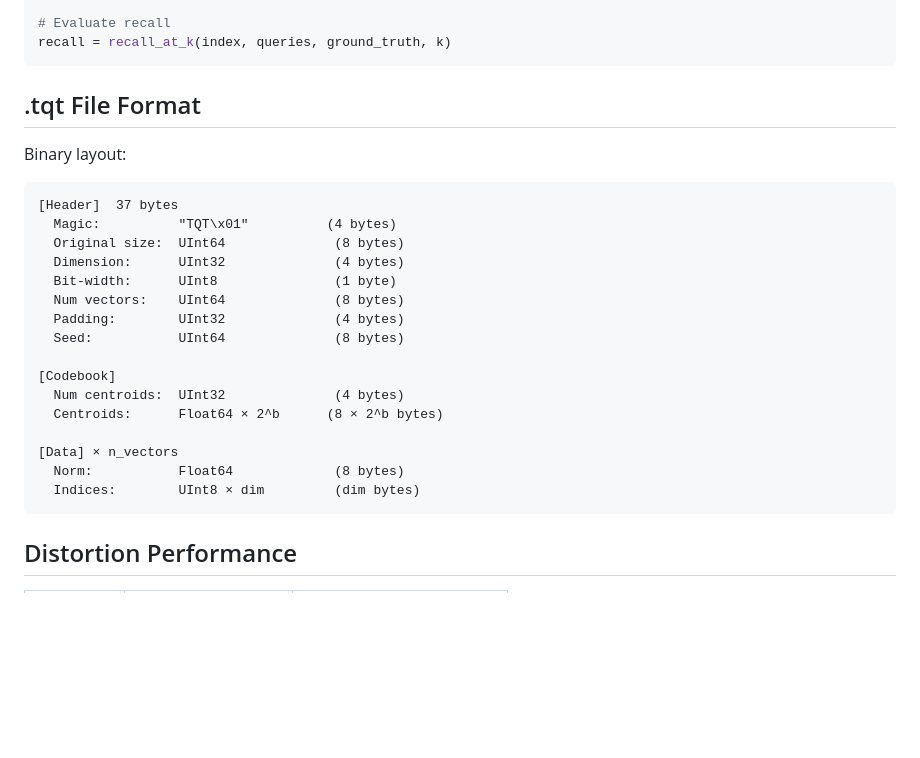
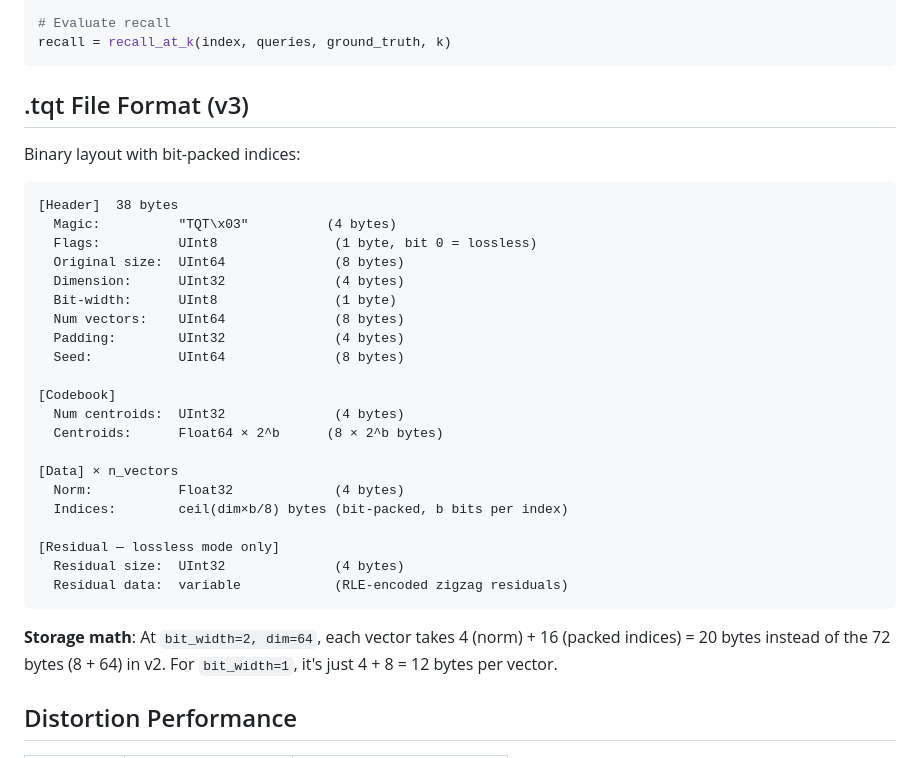
Before and after one commit to JaewooJoung/TurboQuant.jl, a Markdown page: README.md, the part around one of its changes. GitHub-like rendering; blank space fills up the shorter version.

````diff
--- a/README.md
+++ b/README.md
@@ -217,13 +232,14 @@ idx_mat, score_mat = batch_search(index, queries, k)
 recall = recall_at_k(index, queries, ground_truth, k)
 ```
 
-## .tqt File Format
+## .tqt File Format (v3)
 
-Binary layout:
+Binary layout with bit-packed indices:
 
 ```
-[Header]  37 bytes
-  Magic:          "TQT\x01"          (4 bytes)
+[Header]  38 bytes
+  Magic:          "TQT\x03"          (4 bytes)
+  Flags:          UInt8               (1 byte, bit 0 = lossless)
   Original size:  UInt64              (8 bytes)
   Dimension:      UInt32              (4 bytes)
   Bit-width:      UInt8               (1 byte)
@@ -236,9 +252,15 @@ Binary layout:
   Centroids:      Float64 × 2^b      (8 × 2^b bytes)
 
 [Data] × n_vectors
-  Norm:           Float64             (8 bytes)
-  Indices:        UInt8 × dim         (dim bytes)
+  Norm:           Float32             (4 bytes)
+  Indices:        ceil(dim×b/8) bytes (bit-packed, b bits per index)
+
+[Residual — lossless mode only]
+  Residual size:  UInt32              (4 bytes)
+  Residual data:  variable            (RLE-encoded zigzag residuals)
 ```
+
+**Storage math**: At `bit_width=2, dim=64`, each vector takes 4 (norm) + 16 (packed indices) = 20 bytes instead of the 72 bytes (8 + 64) in v2. For `bit_width=1`, it's just 4 + 8 = 12 bytes per vector.
 
 ## Distortion Performance
 
````
Also changed, not shown: other parts of README.md (+33 -18 lines).
